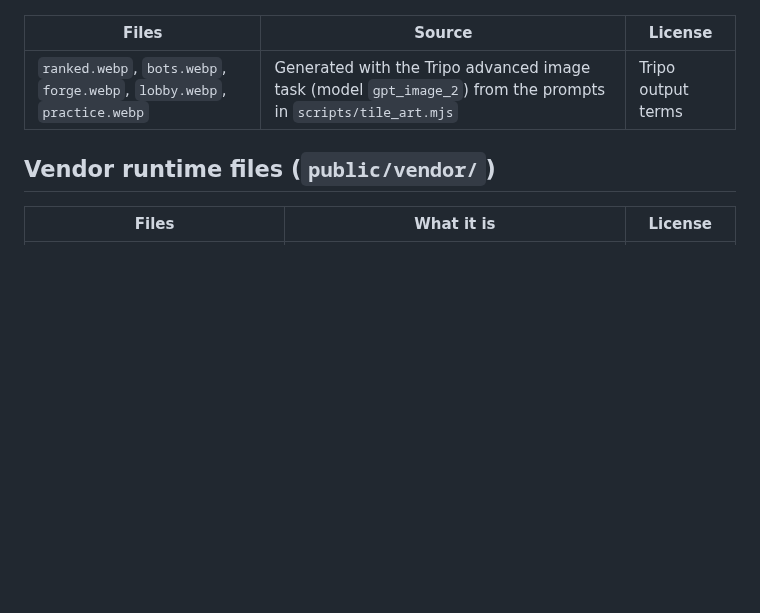
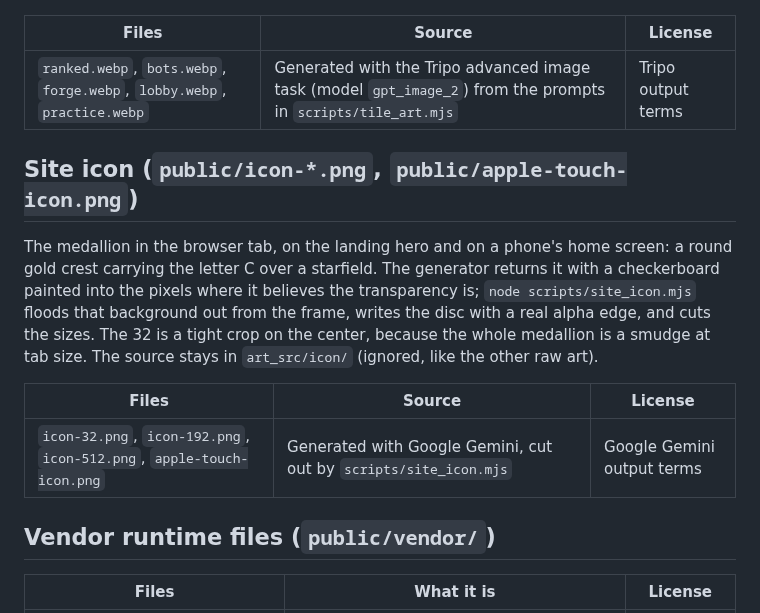
Before and after one commit to killian01/claude-of-legends, a Markdown page: CREDITS.md, the part around the change. GitHub-like rendering; blank space fills up the shorter version.

```diff
--- a/CREDITS.md
+++ b/CREDITS.md
@@ -55,6 +55,21 @@ described in docs/design/tile-art-prompts.md; the sources stay in
 |---|---|---|
 | `ranked.webp`, `bots.webp`, `forge.webp`, `lobby.webp`, `practice.webp` | Generated with the Tripo advanced image task (model `gpt_image_2`) from the prompts in `scripts/tile_art.mjs` | Tripo output terms |
 
+## Site icon (`public/icon-*.png`, `public/apple-touch-icon.png`)
+
+The medallion in the browser tab, on the landing hero and on a phone's home
+screen: a round gold crest carrying the letter C over a starfield. The
+generator returns it with a checkerboard painted into the pixels where it
+believes the transparency is; `node scripts/site_icon.mjs` floods that
+background out from the frame, writes the disc with a real alpha edge, and
+cuts the sizes. The 32 is a tight crop on the center, because the whole
+medallion is a smudge at tab size. The source stays in `art_src/icon/`
+(ignored, like the other raw art).
+
+| Files | Source | License |
+|---|---|---|
+| `icon-32.png`, `icon-192.png`, `icon-512.png`, `apple-touch-icon.png` | Generated with Google Gemini, cut out by `scripts/site_icon.mjs` | Google Gemini output terms |
+
 ## Vendor runtime files (`public/vendor/`)
 
 | Files | What it is | License |
```
Also changed, not shown: public/apple-touch-icon.png (added), public/icon-192.png (added), public/icon-32.png (added), public/icon-512.png (added), 4 other files.
